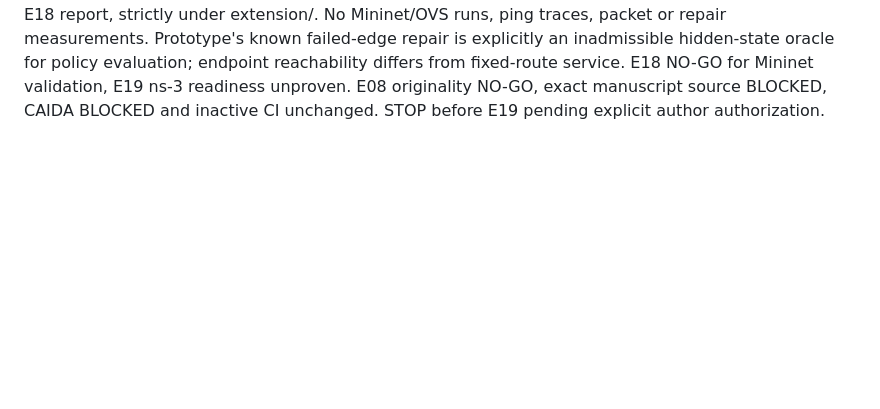
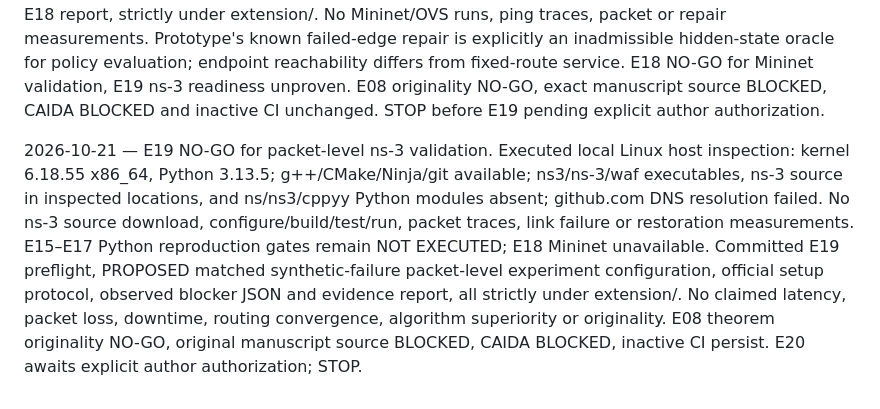
Before and after one commit to Arithmetic-Power-Geometry/Optimization, a Markdown page: extension/PROGRESS.md, the part around the change. GitHub-like rendering; blank space fills up the shorter version.

Commit message:
E19 register ns-3 blocker, unexecuted packet tests and stop before E20

```diff
--- a/extension/PROGRESS.md
+++ b/extension/PROGRESS.md
@@ -36,3 +36,5 @@
 2026-10-21 — E17 PARTIAL GO / Python gate NO-GO: rechecked three E15 historical Zoo graph source/cleaned structures via GitHub connector, but E15 Python validator and E16 Python reproducer remain NOT EXECUTED because local container lacks source bytes and cannot resolve GitHub DNS. Executed 960 deterministic JavaScript synthetic-fault sensitivity episodes (3 graphs ×20 seed identifiers ×2 repair budgets ×8 scenarios), committed raw logs and 24-group descriptive summary. Explicitly separated no-op probing/decision-sufficiency ablations from cost/fault/prior model changes; ignored noisy observation is NOT a robustness test. Committed E17 Python reproducer (NOT EXECUTED), failure-mode audit, report and reproduction gate. No novel algorithm/theorem, no inferential significance, no real outages, no simulator readiness. Originality NO-GO, original manuscript-source BLOCKED, CAIDA BLOCKED. E18 awaits explicit author authorization; STOP.
 
 2026-10-21 — E18 executed environment feasibility inspection: Linux 6.18.55 x86_64, Python 3.13.5, euid 0; Mininet Python module and mn/ovs-vsctl/ovs-ofctl absent, ip/ping present; github.com DNS failed. E15–E17 Python reproduction gates remain NOT EXECUTED (source checkout unavailable); prior GitHub connector SHA checks are not equivalent. Committed guarded PROPOSED Mininet+OVS diagnostic prototype, preflight script, precise observed environment blocker JSON, setup protocol and E18 report, strictly under extension/. No Mininet/OVS runs, ping traces, packet or repair measurements. Prototype's known failed-edge repair is explicitly an inadmissible hidden-state oracle for policy evaluation; endpoint reachability differs from fixed-route service. E18 NO-GO for Mininet validation, E19 ns-3 readiness unproven. E08 originality NO-GO, exact manuscript source BLOCKED, CAIDA BLOCKED and inactive CI unchanged. STOP before E19 pending explicit author authorization.
+
+2026-10-21 — E19 NO-GO for packet-level ns-3 validation. Executed local Linux host inspection: kernel 6.18.55 x86_64, Python 3.13.5; g++/CMake/Ninja/git available; ns3/ns-3/waf executables, ns-3 source in inspected locations, and ns/ns3/cppyy Python modules absent; github.com DNS resolution failed. No ns-3 source download, configure/build/test/run, packet traces, link failure or restoration measurements. E15–E17 Python reproduction gates remain NOT EXECUTED; E18 Mininet unavailable. Committed E19 preflight, PROPOSED matched synthetic-failure packet-level experiment configuration, official setup protocol, observed blocker JSON and evidence report, all strictly under extension/. No claimed latency, packet loss, downtime, routing convergence, algorithm superiority or originality. E08 theorem originality NO-GO, original manuscript source BLOCKED, CAIDA BLOCKED, inactive CI persist. E20 awaits explicit author authorization; STOP.
```
